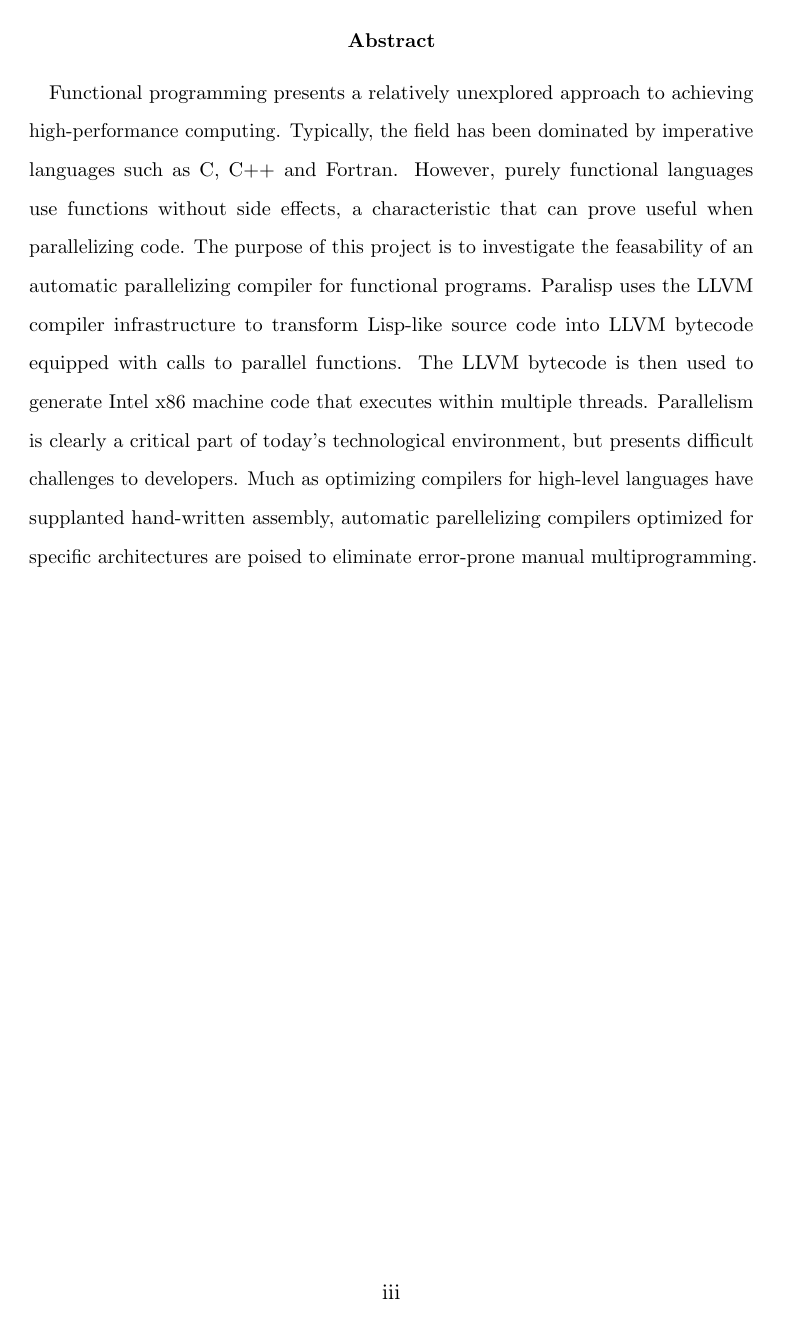
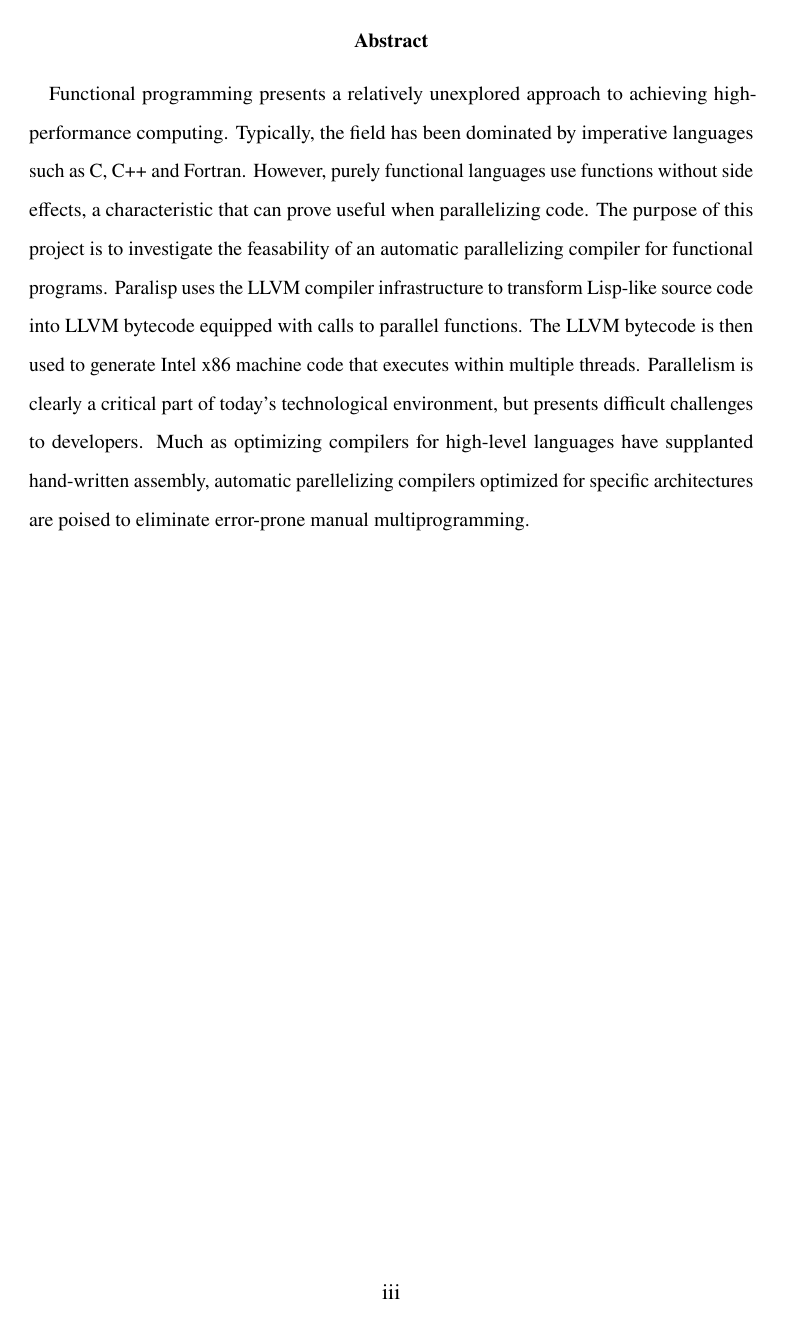
Before and after one commit to gvsucis/thesis-template, a LaTeX thesis (thesis.tex): page 3 of 31 before the commit and page 3 of 29 after it. Compiled offline with pdfLaTeX.

Commit message:
Try to get newtx working (doesn't work yet).

```diff
--- a/thesis.tex
+++ b/thesis.tex
@@ -9,7 +9,7 @@
 % - Courier (absolutely not)
 % - Times New Roman
 % - Garamond (looks kind of corny, and bold doesn't work right)
-% \usepackage{newtxtext,newtxmath}
+\usepackage{newtxtext}
 
 % Line spacing
 \usepackage{setspace}
```
Also changed, not shown: 6 other files.
